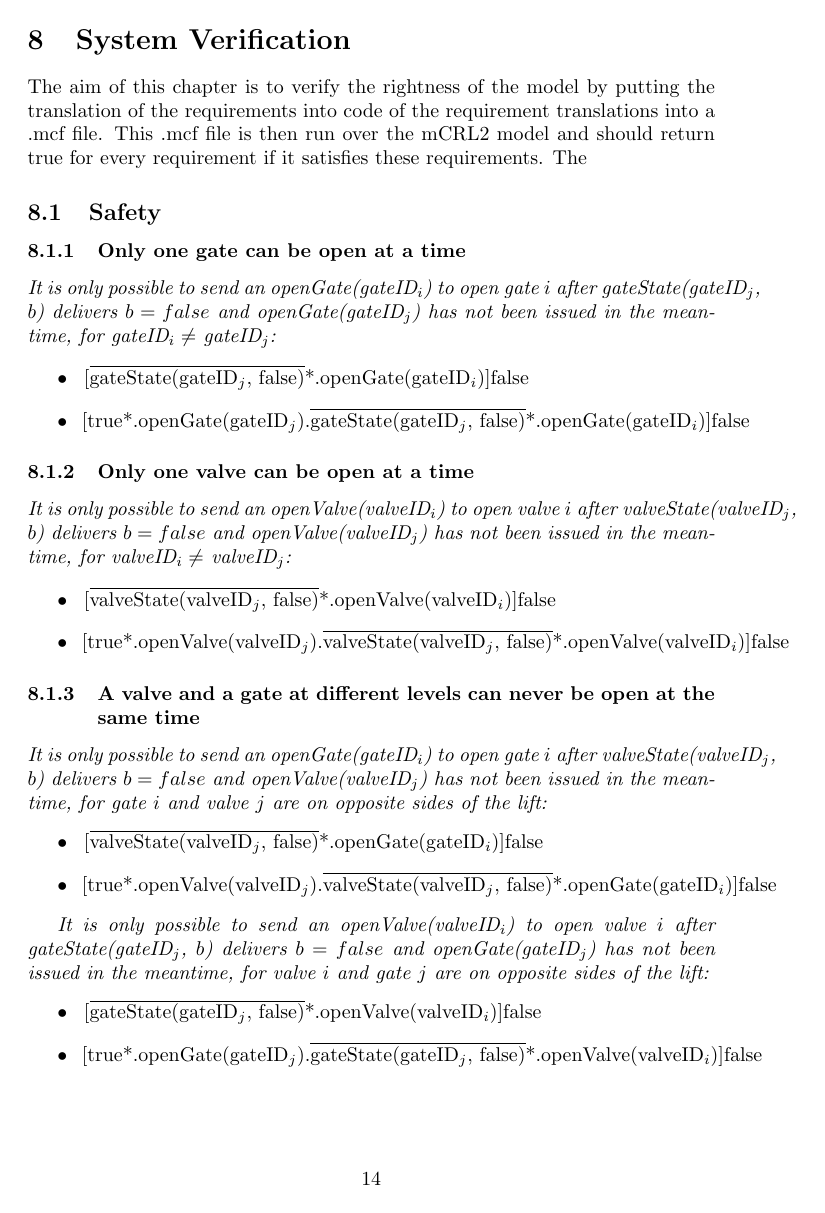
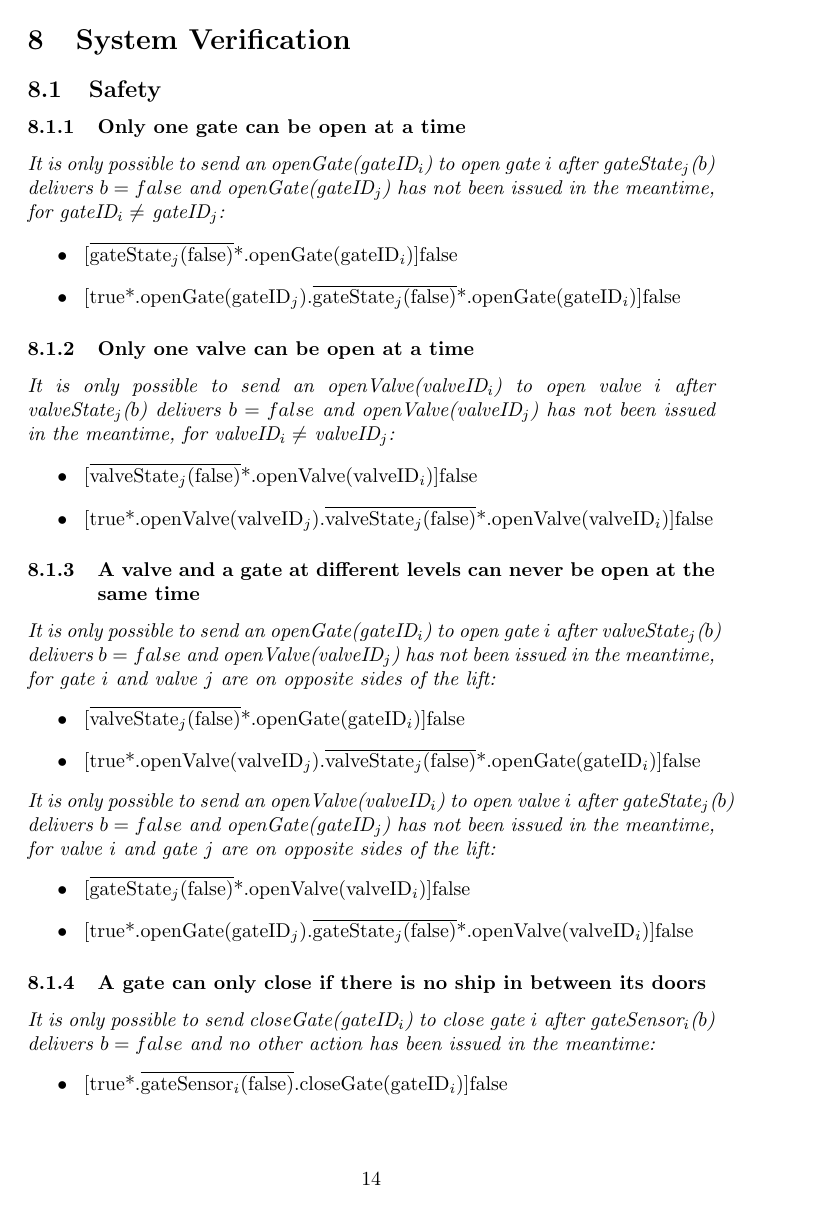
Before and after one commit to snoste/lift, a LaTeX document (Reports/Session5/report-session5.tex, which reads Reports/Session5/verification.tex): page 14 of 19 before the commit and page 14 of 17 after it. Compiled offline with pdfLaTeX.

Commit message:
verification.tex reset

```diff
--- a/Reports/Session5/verification.tex
+++ b/Reports/Session5/verification.tex
@@ -1,37 +1,36 @@
 \section{System Verification}
-The aim of this chapter is to verify the rightness of the model by putting the translation of the requirements into code of the requirement translations into a .mcf file. This .mcf file is then run over the mCRL2 model and should return true for every requirement if it satisfies these requirements. The
 \subsection{Safety}
 \subsubsection{Only one gate can be open at a time}
-\textit{It is only possible to send an openGate(gateID$_i$) to open gate $i$ after gateState(gateID$_j$, $ b $) delivers $b = false$ and openGate(gateID$_j$) has not been issued in the meantime, for gateID$_i \neq$ gateID$_j$:}
+\textit{It is only possible to send an openGate(gateID$_i$) to open gate $i$ after gateState$_j$($ b $) delivers $b = false$ and openGate(gateID$_j$) has not been issued in the meantime, for gateID$_i \neq$ gateID$_j$:}
 	\begin{itemize}
-	\item ~[$\overline{\textrm{gateState(gateID$_j$, false)}}$*.openGate(gateID$_i$)]false
-	\item ~[true*.openGate(gateID$_j$).$\overline{\textrm{gateState(gateID$_j$, false)}}$*.openGate(gateID$_i$)]false
+		\item ~[$\overline{\textrm{gateState$_j$(false)}}$*.openGate(gateID$_i$)]false
+		\item ~[true*.openGate(gateID$_j$).$\overline{\textrm{gateState$_j$(false)}}$*.openGate(gateID$_i$)]false
 	\end{itemize}
 
 \subsubsection{Only one valve can be open at a time}
-\textit{It is only possible to send an openValve(valveID$_i$) to open valve $i$ after valveState(valveID$_j$, $ b $) delivers $b = false$ and openValve(valveID$_j$) has not been issued in the meantime, for valveID$_i \neq$ valveID$_j$:}
+\textit{It is only possible to send an openValve(valveID$_i$) to open valve $i$ after \linebreak valveState$_j$($ b $) delivers $b = false$ and openValve(valveID$_j$) has not been issued in the meantime, for valveID$_i \neq$ valveID$_j$:}
 	\begin{itemize}
-	\item ~[$\overline{\textrm{valveState(valveID$_j$, false)}}$*.openValve(valveID$_i$)]false
-	\item ~[true*.openValve(valveID$_j$).$\overline{\textrm{valveState(valveID$_j$, false)}}$*.openValve(valveID$_i$)]false
+		\item ~[$\overline{\textrm{valveState$_j$(false)}}$*.openValve(valveID$_i$)]false
+		\item ~[true*.openValve(valveID$_j$).$\overline{\textrm{valveState$_j$(false)}}$*.openValve(valveID$_i$)]false
 	\end{itemize}
 
 \subsubsection{A valve and a gate at different levels can never be open at the same time}
-\textit{It is only possible to send an openGate(gateID$_i$) to open gate $i$ after valveState(valveID$_j$, $ b $) delivers $b = false$ and openValve(valveID$_j$) has not been issued in the meantime, for gate $i$ and valve $j$ are on opposite sides of the lift:}
+\textit{It is only possible to send an openGate(gateID$_i$) to open gate $i$ after valveState$_j$($ b $) delivers $b = false$ and openValve(valveID$_j$) has not been issued in the meantime, for gate $i$ and valve $j$ are on opposite sides of the lift:}
 	\begin{itemize}
-	\item ~[$\overline{\textrm{valveState(valveID$_j$, false)}}$*.openGate(gateID$_i$)]false
-	\item ~[true*.openValve(valveID$_j$).$\overline{\textrm{valveState(valveID$_j$, false)}}$*.openGate(gateID$_i$)]false
+		\item ~[$\overline{\textrm{valveState$_j$(false)}}$*.openGate(gateID$_i$)]false
+		\item ~[true*.openValve(valveID$_j$).$\overline{\textrm{valveState$_j$(false)}}$*.openGate(gateID$_i$)]false
 	\end{itemize}
 
-\textit{It is only possible to send an openValve(valveID$_i$) to open valve $i$ after gateState(gateID$_j$, $ b $) delivers $b = false$ and openGate(gateID$_j$) has not been issued in the meantime, for valve $i$ and gate $j$ are on opposite sides of the lift:}
+\noindent\textit{It is only possible to send an openValve(valveID$_i$) to open valve $i$ after gateState$_j$($ b $) delivers $b = false$ and openGate(gateID$_j$) has not been issued in the meantime, for valve $i$ and gate $j$ are on opposite sides of the lift:}
 	\begin{itemize}
-	\item ~[$\overline{\textrm{gateState(gateID$_j$, false)}}$*.openValve(valveID$_i$)]false
-	\item ~[true*.openGate(gateID$_j$).$\overline{\textrm{gateState(gateID$_j$, false)}}$*.openValve(valveID$_i$)]false
+		\item ~[$\overline{\textrm{gateState$_j$(false)}}$*.openValve(valveID$_i$)]false
+		\item ~[true*.openGate(gateID$_j$).$\overline{\textrm{gateState$_j$(false)}}$*.openValve(valveID$_i$)]false
 	\end{itemize}
 
 \subsubsection{A gate can only close if there is no ship in between its doors}
-\textit{It is only possible to send closeGate(gateID$_i$) to close gate $i$ after gateSensor(gateID$_i$, $b$) delivers $b = false$ and no other action has been issued in the meantime:}
+\textit{It is only possible to send closeGate(gateID$_i$) to close gate $i$ after gateSensor$_i$($b$) delivers $b = false$ and no other action has been issued in the meantime:}
 	\begin{itemize}
-	\item ~[true*.$\overline{\textrm{gateSensor(gateID$_i$, false)}}$.closeGate(gateID$_i$)]false
+		\item ~[true*.$\overline{\textrm{gateSensor$_i$(false)}}$.closeGate(gateID$_i$)]false
 	\end{itemize}
 
 \subsubsection{A gate can only open if the water level on both sides is equal}
```
Also changed, not shown: Reports/Session5/verification.tex (47 more changed lines). Lines whose indentation alone changed are shown as unchanged.
